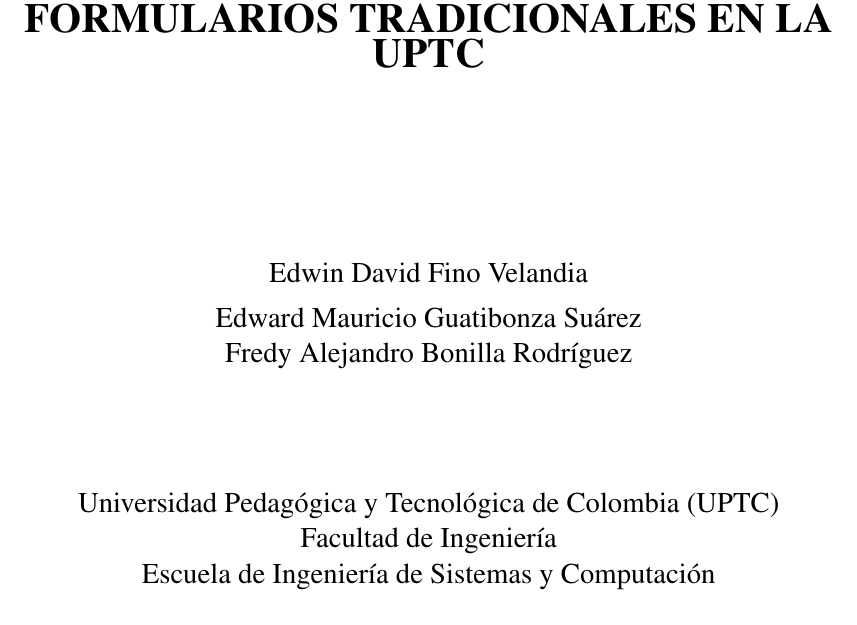
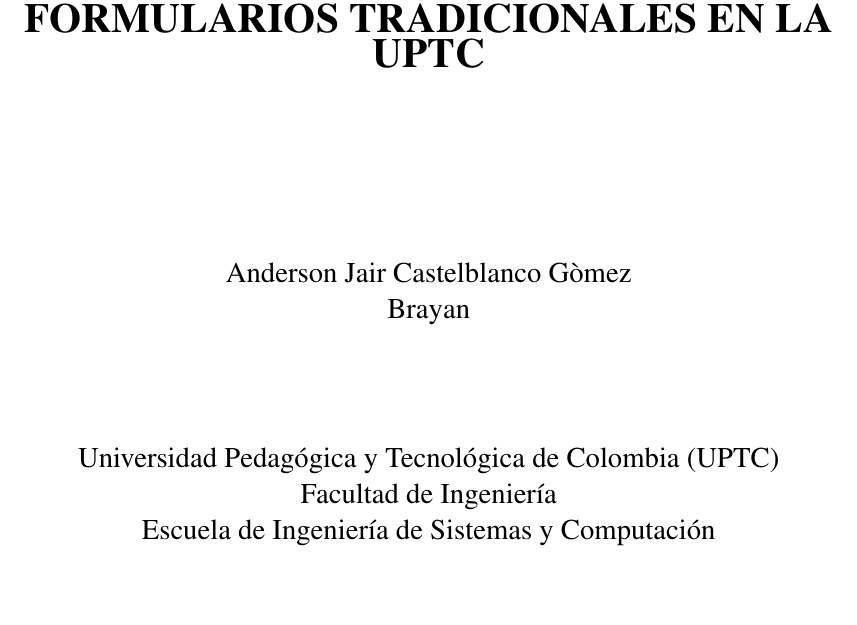
Before and after one commit to anderson-castelblanco/proyecto_investigacion, a LaTeX document (documento/main.tex): part of page 1 of 8, cut so that both start at the same text. Compiled offline with pdfLaTeX.

Commit message:
Update main.tex

```diff
--- a/documento/main.tex
+++ b/documento/main.tex
@@ -41,7 +41,7 @@
     \centering
     \vspace*{2cm}
     {\LARGE \textbf{CHATBOTS CONVERSACIONALES VS. FORMULARIOS TRADICIONALES EN LA UPTC}}\\[3cm]
-    {\large Edwin David Fino Velandia\\ Edward Mauricio Guatibonza Suárez\\ Fredy Alejandro Bonilla Rodríguez}\\[2cm]
+    {\large Anderson Jair Castelblanco Gòmez\\ Brayan}\\[2cm]
     {\large Universidad Pedagógica y Tecnológica de Colombia (UPTC)}\\
     {\large Facultad de Ingeniería}\\
     {\large Escuela de Ingeniería de Sistemas y Computación}\\[2cm]
```
